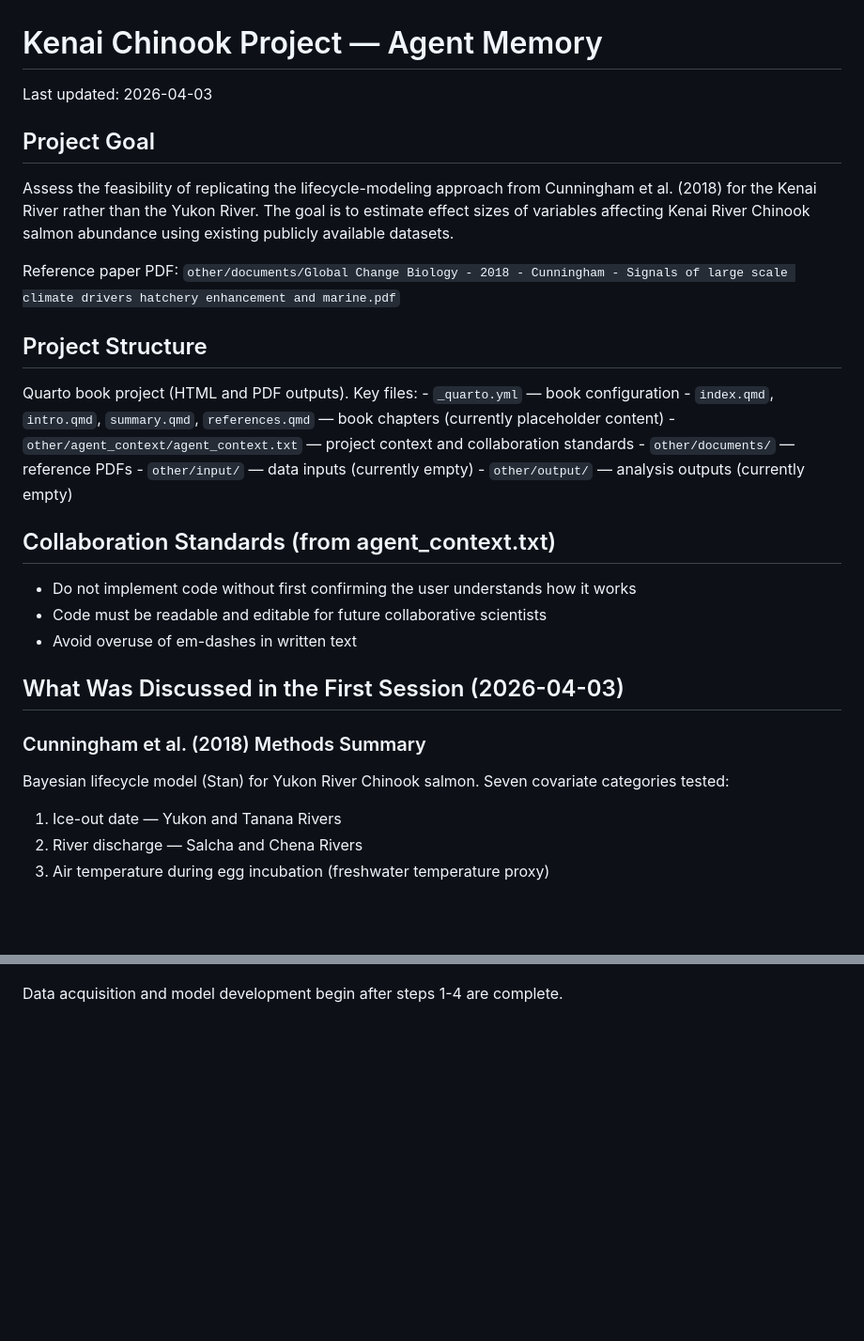
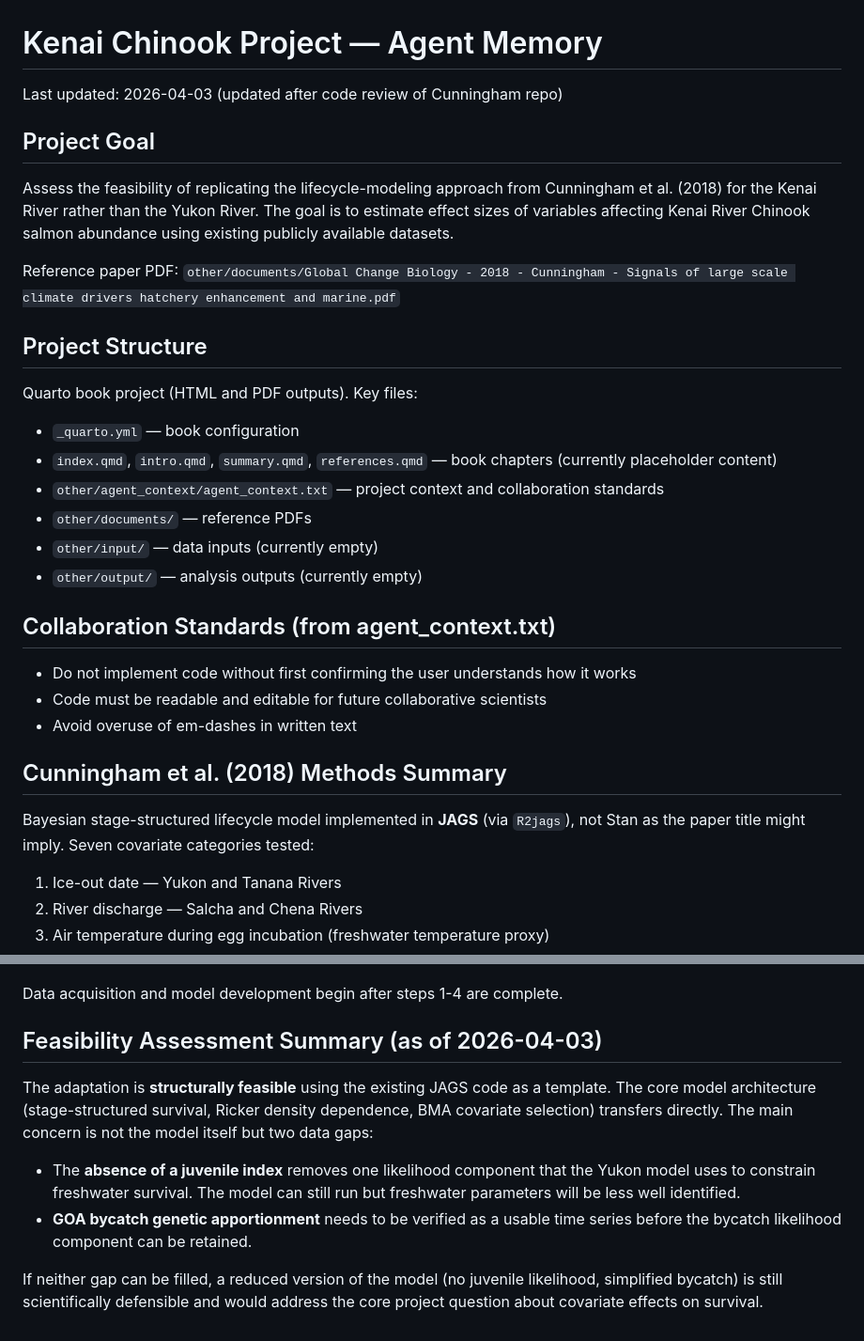
Before and after one commit to benjamin-meyer-ak/kenai-chinook, a Markdown page: AGENTS.md, 2 parts joined by grey strips. Shown at 94% size. GitHub-like rendering; blank space fills up the shorter version.

```diff
--- a/AGENTS.md
+++ b/AGENTS.md
@@ -1,6 +1,6 @@
 # Kenai Chinook Project — Agent Memory
 
-Last updated: 2026-04-03
+Last updated: 2026-04-03 (updated after code review of Cunningham repo)
 
 ## Project Goal
 
@@ -10,7 +10,13 @@ Reference paper PDF: `other/documents/Global Change Biology - 2018 - Cunningham
 
 ## Project Structure
 
-Quarto book project (HTML and PDF outputs). Key files: - `_quarto.yml` — book configuration - `index.qmd`, `intro.qmd`, `summary.qmd`, `references.qmd` — book chapters (currently placeholder content) - `other/agent_context/agent_context.txt` — project context and collaboration standards - `other/documents/` — reference PDFs - `other/input/` — data inputs (currently empty) - `other/output/` — analysis outputs (currently empty)
+Quarto book project (HTML and PDF outputs). Key files:
+- `_quarto.yml` — book configuration
+- `index.qmd`, `intro.qmd`, `summary.qmd`, `references.qmd` — book chapters (currently placeholder content)
+- `other/agent_context/agent_context.txt` — project context and collaboration standards
+- `other/documents/` — reference PDFs
+- `other/input/` — data inputs (currently empty)
+- `other/output/` — analysis outputs (currently empty)
 
 ## Collaboration Standards (from agent_context.txt)
 
@@ -18,11 +24,9 @@ Quarto book project (HTML and PDF outputs). Key files: - `_quarto.yml` — book
 -   Code must be readable and editable for future collaborative scientists
 -   Avoid overuse of em-dashes in written text
 
-## What Was Discussed in the First Session (2026-04-03)
+## Cunningham et al. (2018) Methods Summary
 
-### Cunningham et al. (2018) Methods Summary
-
-Bayesian lifecycle model (Stan) for Yukon River Chinook salmon. Seven covariate categories tested:
+Bayesian stage-structured lifecycle model implemented in **JAGS** (via `R2jags`), not Stan as the paper title might imply. Seven covariate categories tested:
 
 1.  Ice-out date — Yukon and Tanana Rivers
 2.  River discharge — Salcha and Chena Rivers
@@ -70,2 +129,11 @@ Key finding: marine mortality is the primary driver; survival increases with war
 
 Data acquisition and model development begin after steps 1-4 are complete.
+
+## Feasibility Assessment Summary (as of 2026-04-03)
+
+The adaptation is **structurally feasible** using the existing JAGS code as a template. The core model architecture (stage-structured survival, Ricker density dependence, BMA covariate selection) transfers directly. The main concern is not the model itself but two data gaps:
+
+-   The **absence of a juvenile index** removes one likelihood component that the Yukon model uses to constrain freshwater survival. The model can still run but freshwater parameters will be less well identified.
+-   **GOA bycatch genetic apportionment** needs to be verified as a usable time series before the bycatch likelihood component can be retained.
+
+If neither gap can be filled, a reduced version of the model (no juvenile likelihood, simplified bycatch) is still scientifically defensible and would address the core project question about covariate effects on survival.
```
Also changed, not shown: other parts of AGENTS.md (+73 -18 lines).
